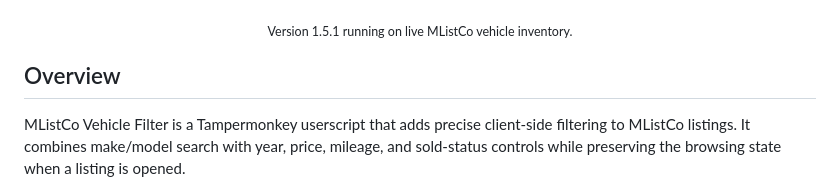
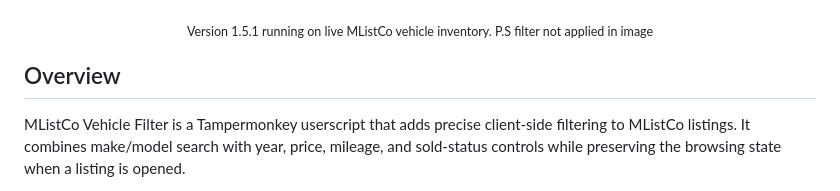
Before and after one commit to FurkanSource/mlistco-filter, a Markdown page: README.md, the part around the change. Rendered like a GitHub page.

```diff
--- a/README.md
+++ b/README.md
@@ -20,7 +20,7 @@
 
 ![MListCo Vehicle Filter running on MListCo inventory](docs/assets/mlistco-filter-preview.jpg)
 
-<p align="center"><sub>Version 1.5.1 running on live MListCo vehicle inventory.</sub></p>
+<p align="center"><sub>Version 1.5.1 running on live MListCo vehicle inventory. P.S filter not applied in image</sub></p>
 
 ## Overview
 
```
